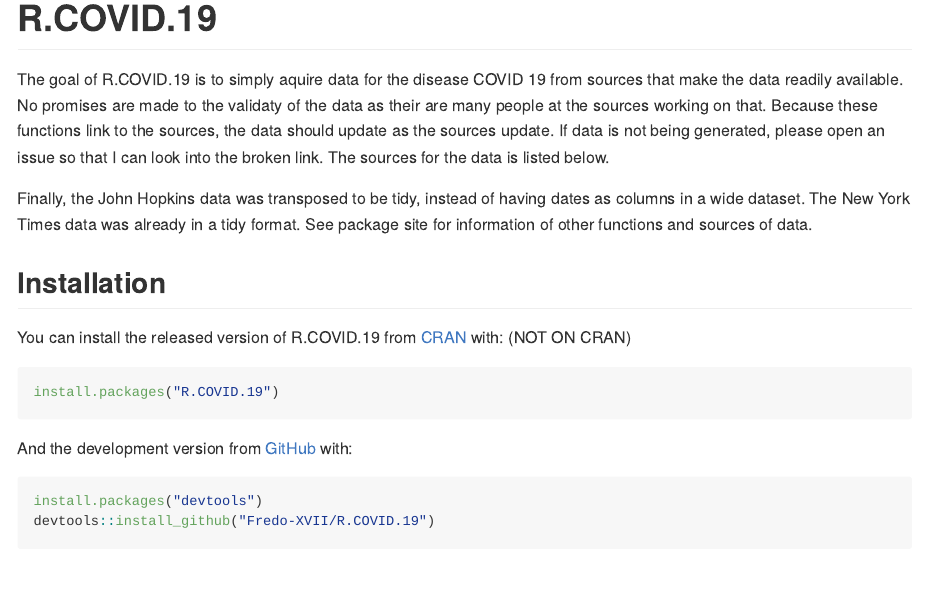
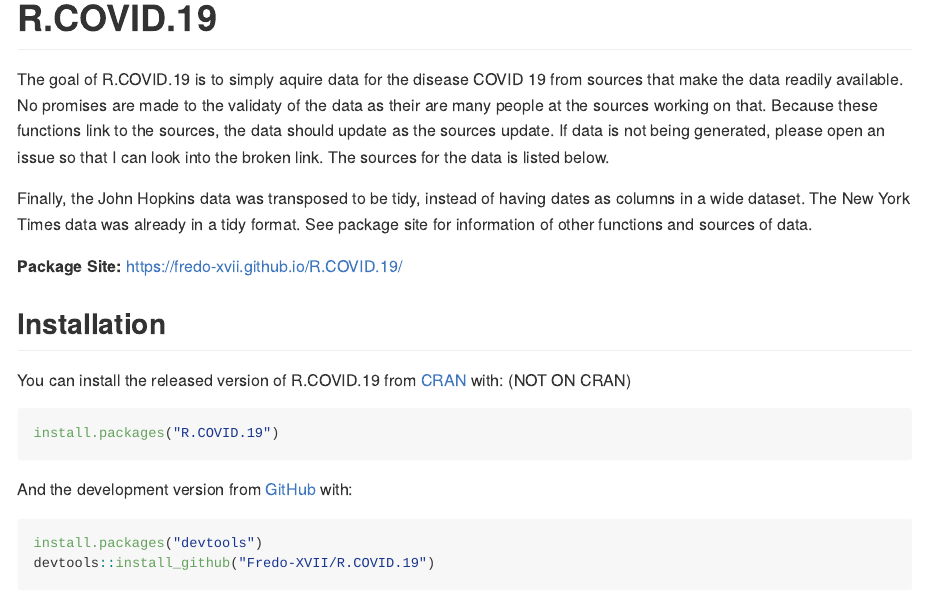
Before and after one commit to Fredo-XVII/R.COVID.19, an R Markdown document (README.Rmd): the page in a window 1100 px wide, from its top. The pictures show the output file README.md that the author committed with the source, drawn offline in the style of GitHub; long lines of code are wrapped; badge pictures from the web are left out.

Commit message:
adding git page to description before pkgdown build

```diff
--- a/README.Rmd
+++ b/README.Rmd
@@ -27,6 +27,8 @@
 The goal of R.COVID.19 is to simply aquire data for the disease COVID 19 from sources that make the data readily available. No promises are made to the validaty of the data as their are many people at the sources working on that. Because these functions link to the sources, the data should update as the sources update. If data is not being generated, please open an issue so that I can look into the broken link.  The sources for the data is listed below.
 
 Finally, the John Hopkins data was transposed to be tidy, instead of having dates as columns in a wide dataset.  The New York Times data was already in a tidy format.  See package site for information of other functions and sources of data.
+
+**Package Site:** https://fredo-xvii.github.io/R.COVID.19/
 
 ## Installation
 
```
Also changed, not shown: README.md, 1 other file.
